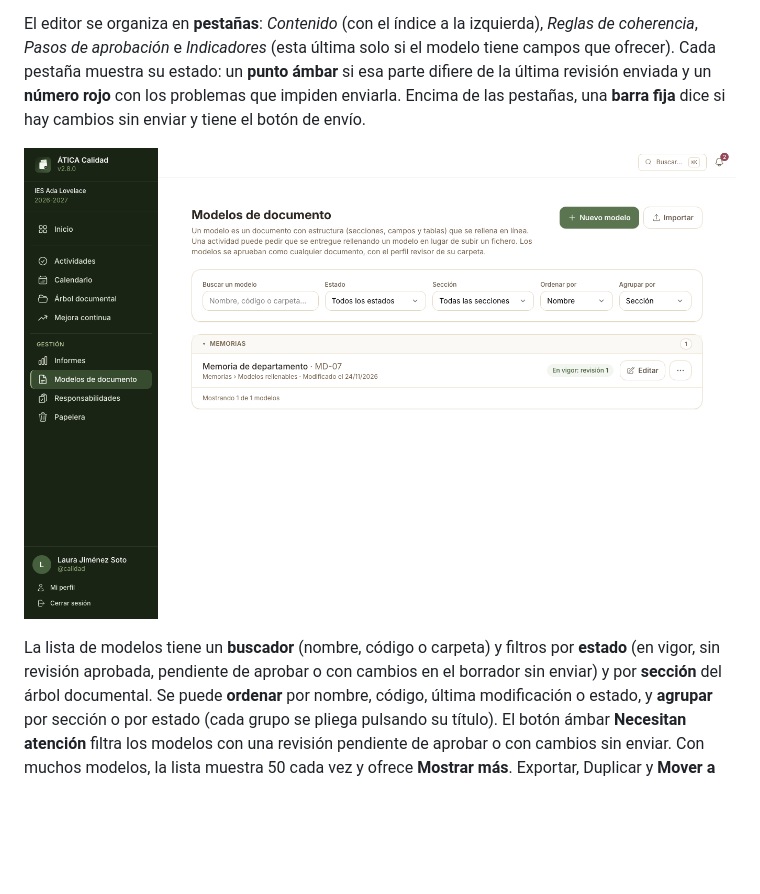
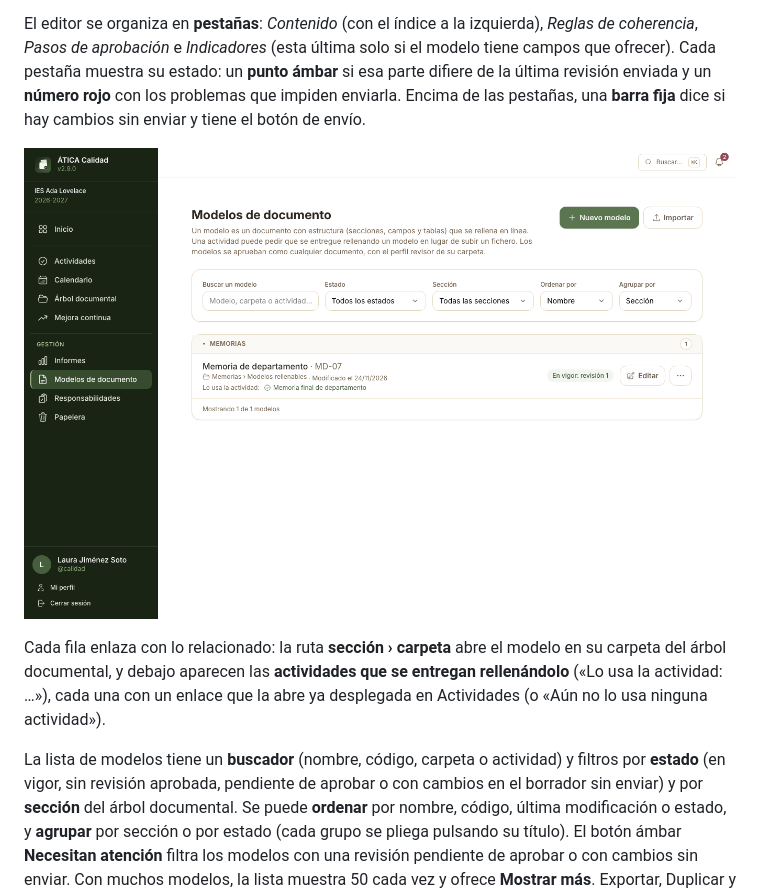
Before and after one commit to reasol-edu/atica-calidad, a Markdown page: docs/manual/12-modelos-de-documento.md, the part around the change. Rendered like a GitHub page; pictures changed too: docs/manual/img/modelos-lista.png; blank space fills up the shorter version.

```diff
--- a/docs/manual/12-modelos-de-documento.md
+++ b/docs/manual/12-modelos-de-documento.md
@@ -36,9 +36,14 @@ muestra su estado: un **punto ámbar** si esa parte difiere de la última revisi
 rojo** con los problemas que impiden enviarla. Encima de las pestañas, una **barra fija** dice si hay
 cambios sin enviar y tiene el botón de envío.
 
-![Pantalla «Modelos de documento»: botones Nuevo modelo e Importar, y debajo la «Memoria de departamento» (MD-07) en vigor, con sus botones Editar, Exportar y Duplicar](img/modelos-lista.png)
+![Pantalla «Modelos de documento»: botones Nuevo modelo e Importar, y debajo la «Memoria de departamento» (MD-07) en vigor, con el enlace a su carpeta «Memorias › Modelos rellenables», la actividad que lo usa («Memoria final de departamento») y sus botones Editar y ⋯](img/modelos-lista.png)
 
-La lista de modelos tiene un **buscador** (nombre, código o carpeta) y filtros por **estado** (en vigor, sin
+Cada fila enlaza con lo relacionado: la ruta **sección › carpeta** abre el modelo en su carpeta del
+árbol documental, y debajo aparecen las **actividades que se entregan rellenándolo** («Lo usa la
+actividad: …»), cada una con un enlace que la abre ya desplegada en Actividades (o «Aún no lo usa
+ninguna actividad»).
+
+La lista de modelos tiene un **buscador** (nombre, código, carpeta o actividad) y filtros por **estado** (en vigor, sin
 revisión aprobada, pendiente de aprobar o con cambios en el borrador sin enviar) y por **sección** del árbol
 documental. Se puede **ordenar** por nombre, código, última modificación o estado, y **agrupar** por sección
 o por estado (cada grupo se pliega pulsando su título). El botón ámbar **Necesitan atención** filtra los
```
Also changed, not shown: CHANGELOG.md (+2 -0 lines), 5 other files.
